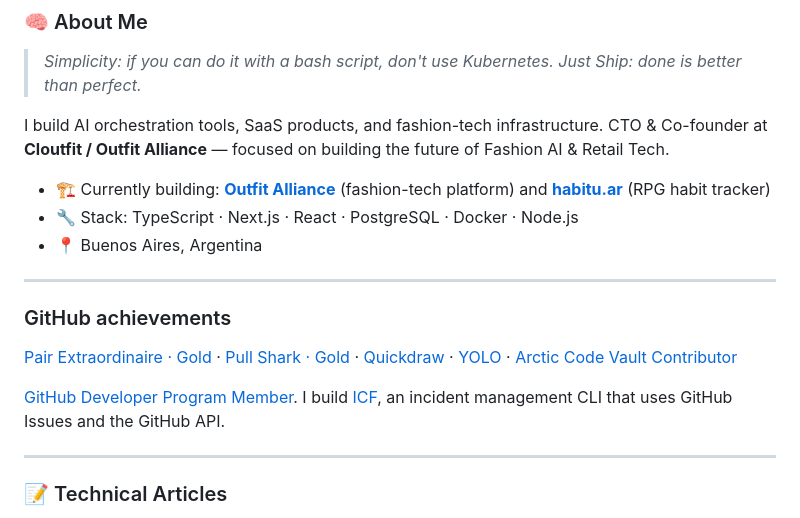
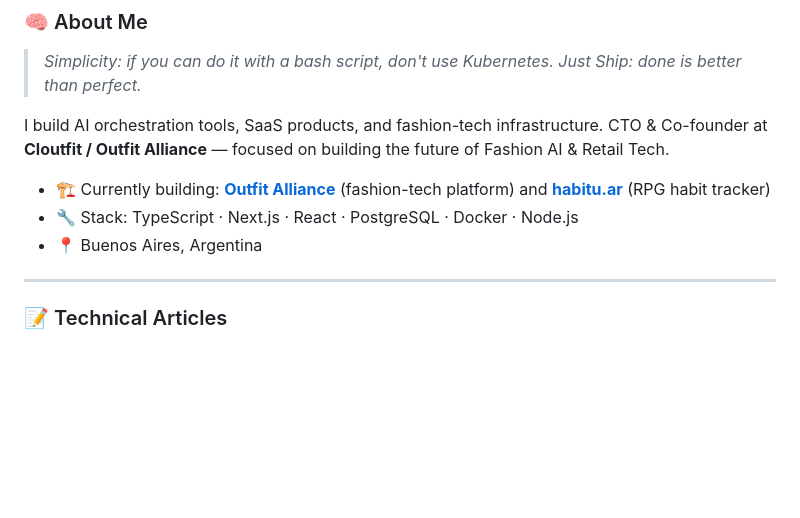
Before and after one commit to pablofmorales/pablofmorales, a Markdown page: README.md, the part around the change. Rendered like a GitHub page; blank space fills up the shorter version.

Commit message:
docs: remove added achievement links from profile

```diff
--- a/README.md
+++ b/README.md
@@ -24,14 +24,6 @@ I build AI orchestration tools, SaaS products, and fashion-tech infrastructure.
 - 🏗️ Currently building: **[Outfit Alliance](https://outfitalliance.com)** (fashion-tech platform) and **[habitu.ar](https://habitu.ar)** (RPG habit tracker)
 - 🔧 Stack: TypeScript · Next.js · React · PostgreSQL · Docker · Node.js
 - 📍 Buenos Aires, Argentina
-
----
-
-### GitHub achievements
-
-[Pair Extraordinaire · Gold](https://github.com/pablofmorales?tab=achievements&achievement=pair-extraordinaire) · [Pull Shark · Gold](https://github.com/pablofmorales?tab=achievements&achievement=pull-shark) · [Quickdraw](https://github.com/pablofmorales?tab=achievements&achievement=quickdraw) · [YOLO](https://github.com/pablofmorales?tab=achievements&achievement=yolo) · [Arctic Code Vault Contributor](https://github.com/pablofmorales?tab=achievements&achievement=arctic-code-vault-contributor)
-
-[GitHub Developer Program Member](https://docs.github.com/en/integrations/concepts/github-developer-program). I build [ICF](https://github.com/pablofmorales/icf), an incident management CLI that uses GitHub Issues and the GitHub API.
 
 ---
 
```
